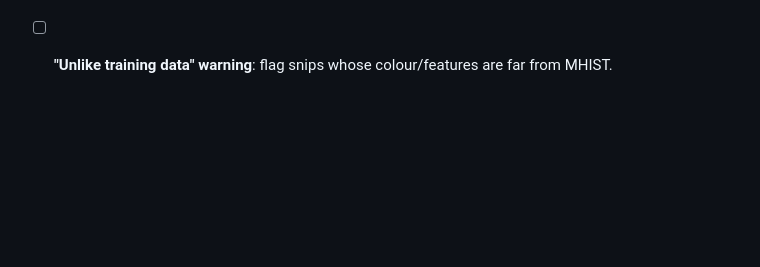
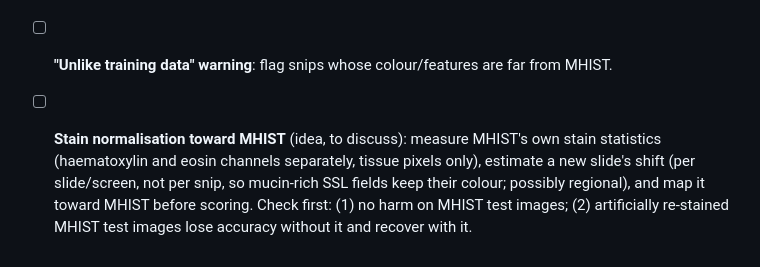
Before and after one commit to AhaanvGithub/deMHISTifyAI, a Markdown page: docs/research_notes/benchmark_job_plan.md, the part around the change. Rendered like a GitHub page; blank space fills up the shorter version.

Commit message:
Plan: stain normalisation toward MHIST (idea)

```diff
--- a/docs/research_notes/benchmark_job_plan.md
+++ b/docs/research_notes/benchmark_job_plan.md
@@ -81,3 +81,8 @@ fold. The overnight runner (scratchpad `queue_runner.py`) handled the allowed ho
       px. Score the square's contents resized to 224 px. Handles any magnification; does not fix stain
       differences between labs.
 - [ ] **"Unlike training data" warning**: flag snips whose colour/features are far from MHIST.
+- [ ] **Stain normalisation toward MHIST** (idea, to discuss): measure MHIST's own stain statistics (haematoxylin
+      and eosin channels separately, tissue pixels only), estimate a new slide's shift (per slide/screen, not per
+      snip, so mucin-rich SSL fields keep their colour; possibly regional), and map it toward MHIST before scoring.
+      Check first: (1) no harm on MHIST test images; (2) artificially re-stained MHIST test images lose accuracy
+      without it and recover with it.
```
